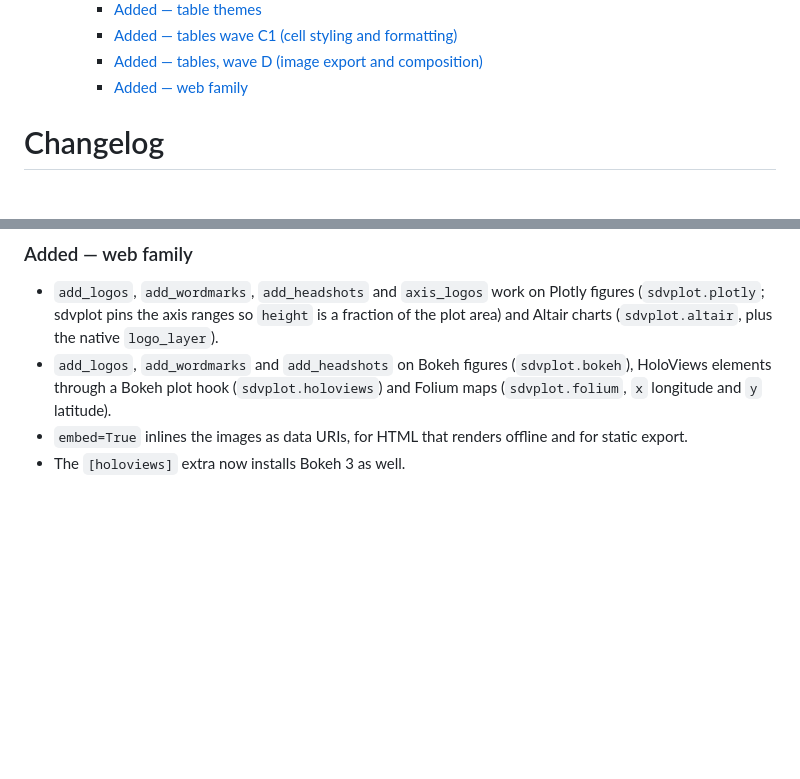
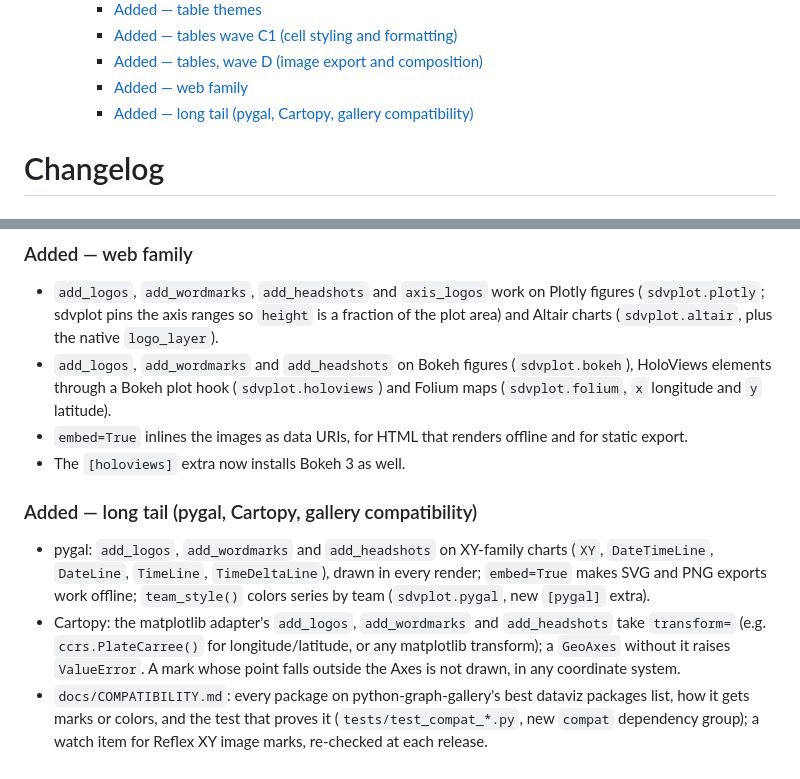
Before and after one commit to sportsdataverse/sdvplot, a Markdown page: CHANGELOG.md, 2 parts joined by grey strips. Rendered like a GitHub page; blank space fills up the shorter version.

Commit message:
docs: changelog and contributor guide for the long tail

```diff
--- a/CHANGELOG.md
+++ b/CHANGELOG.md
@@ -11,6 +11,7 @@
     - [Added — tables wave C1 (cell styling and formatting)](#added--tables-wave-c1-cell-styling-and-formatting)
     - [Added — tables, wave D (image export and composition)](#added--tables-wave-d-image-export-and-composition)
     - [Added — web family](#added--web-family)
+    - [Added — long tail (pygal, Cartopy, gallery compatibility)](#added--long-tail-pygal-cartopy-gallery-compatibility)
 
 <!-- END doctoc generated TOC please keep comment here to allow auto update -->
 
@@ -102,3 +103,15 @@
   Bokeh plot hook (`sdvplot.holoviews`) and Folium maps (`sdvplot.folium`, `x` longitude and `y` latitude).
 - `embed=True` inlines the images as data URIs, for HTML that renders offline and for static export.
 - The `[holoviews]` extra now installs Bokeh 3 as well.
+
+### Added — long tail (pygal, Cartopy, gallery compatibility)
+
+- pygal: `add_logos`, `add_wordmarks` and `add_headshots` on XY-family charts (`XY`, `DateTimeLine`, `DateLine`,
+  `TimeLine`, `TimeDeltaLine`), drawn in every render; `embed=True` makes SVG and PNG exports work offline;
+  `team_style()` colors series by team (`sdvplot.pygal`, new `[pygal]` extra).
+- Cartopy: the matplotlib adapter's `add_logos`, `add_wordmarks` and `add_headshots` take `transform=` (e.g.
+  `ccrs.PlateCarree()` for longitude/latitude, or any matplotlib transform); a `GeoAxes` without it raises
+  `ValueError`. A mark whose point falls outside the Axes is not drawn, in any coordinate system.
+- `docs/COMPATIBILITY.md`: every package on python-graph-gallery's best dataviz packages list, how it gets marks or
+  colors, and the test that proves it (`tests/test_compat_*.py`, new `compat` dependency group); a watch item for
+  Reflex XY image marks, re-checked at each release.
```
Also changed, not shown: CLAUDE.md (+4 -1 lines), 1 other file.
